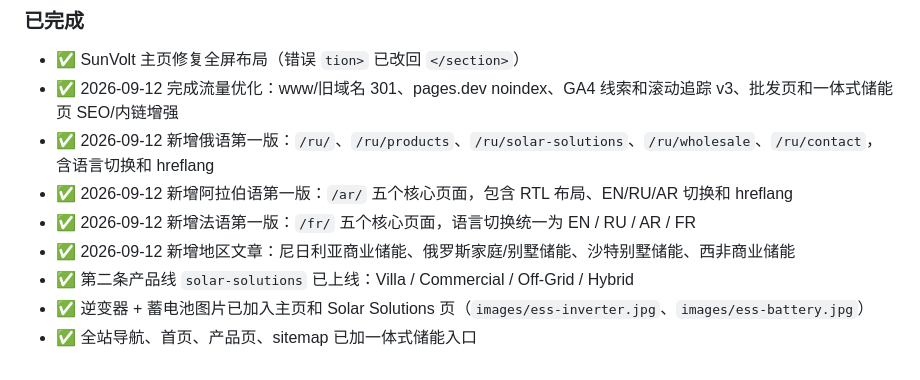
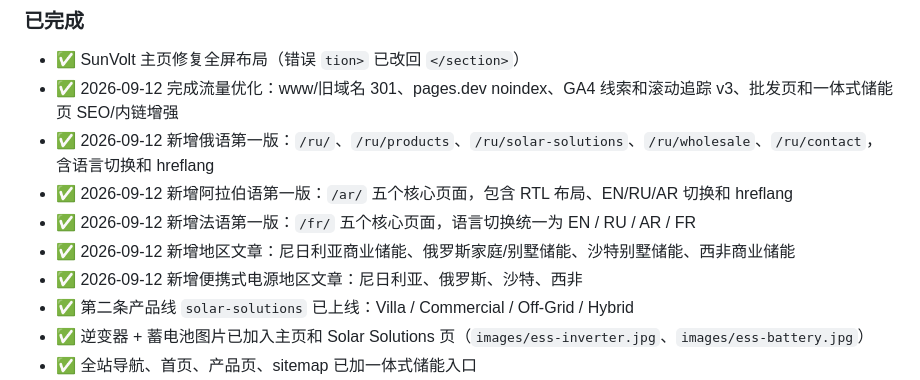
Before and after one commit to yixiao1221/sunvolt-energy-site, a Markdown page: HANDOFF.md, the part around the change. Drawn GitHub-style.

Commit message:
Record portable power regional articles

```diff
--- a/HANDOFF.md
+++ b/HANDOFF.md
@@ -131,6 +131,7 @@ cd "C:\Users\83729\Documents\New project AI文件夹"
 - ✅ 2026-09-12 新增阿拉伯语第一版：`/ar/` 五个核心页面，包含 RTL 布局、EN/RU/AR 切换和 hreflang
 - ✅ 2026-09-12 新增法语第一版：`/fr/` 五个核心页面，语言切换统一为 EN / RU / AR / FR
 - ✅ 2026-09-12 新增地区文章：尼日利亚商业储能、俄罗斯家庭/别墅储能、沙特别墅储能、西非商业储能
+- ✅ 2026-09-12 新增便携式电源地区文章：尼日利亚、俄罗斯、沙特、西非
 - ✅ 第二条产品线 `solar-solutions` 已上线：Villa / Commercial / Off-Grid / Hybrid
 - ✅ 逆变器 + 蓄电池图片已加入主页和 Solar Solutions 页（`images/ess-inverter.jpg`、`images/ess-battery.jpg`）
 - ✅ 全站导航、首页、产品页、sitemap 已加一体式储能入口
```
